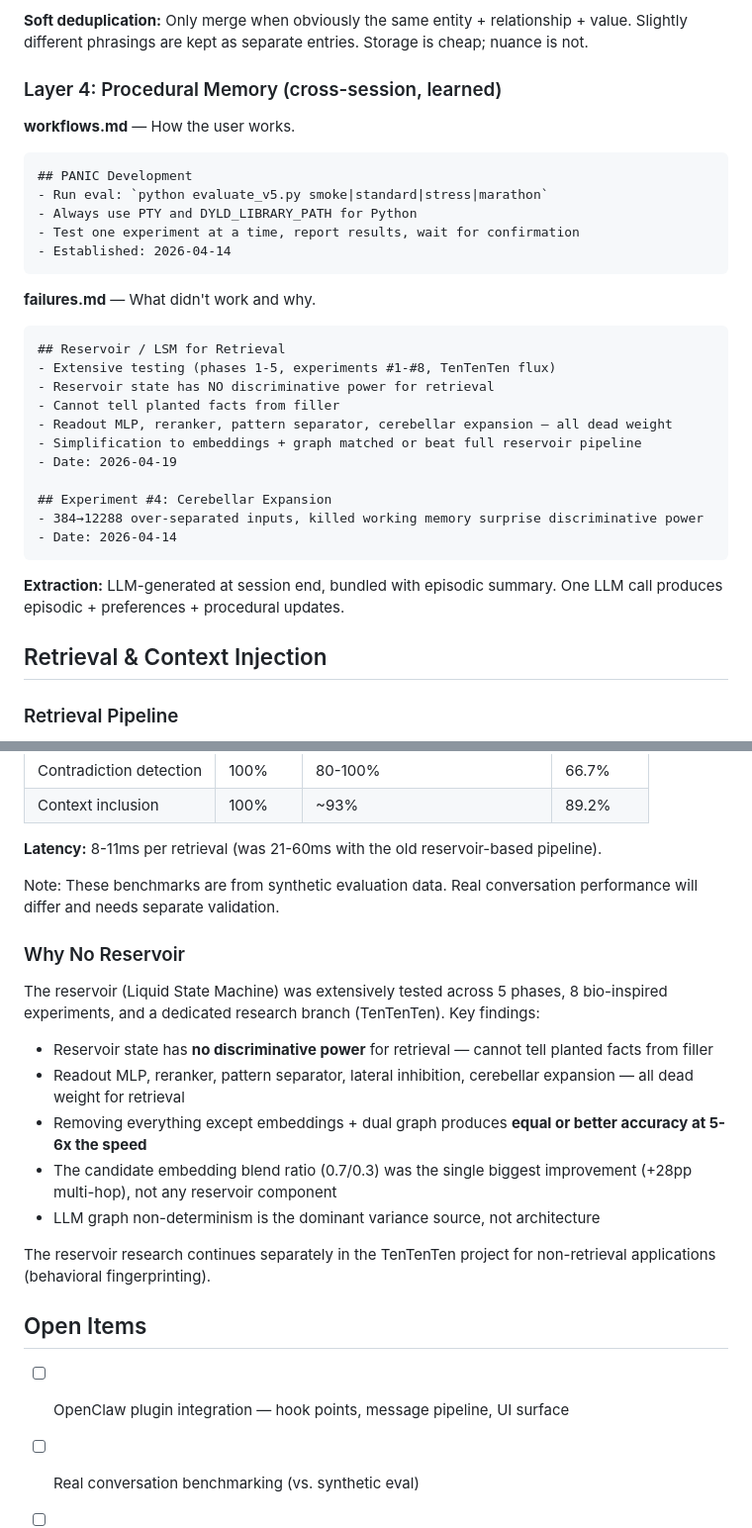
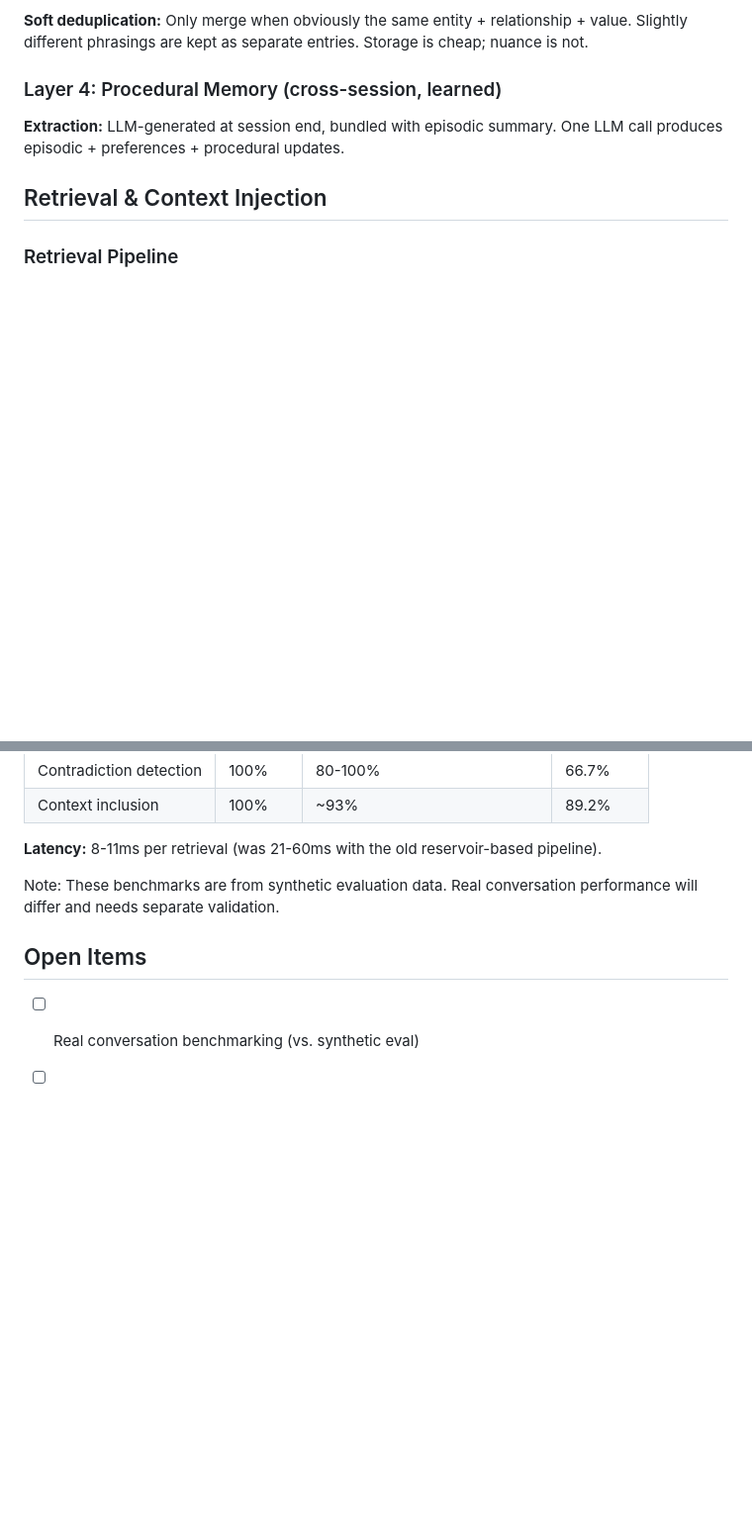
Before and after one commit to bensabanas/PANIC, a Markdown page: SPEC.md, 2 parts joined by grey strips. Shown at 99% size. Rendered like a GitHub page; blank space fills up the shorter version.

````diff
--- a/SPEC.md
+++ b/SPEC.md
@@ -195,30 +142,6 @@ Accumulated knowledge stored in markdown files within the profile:
 **Soft deduplication:** Only merge when obviously the same entity + relationship + value. Slightly different phrasings are kept as separate entries. Storage is cheap; nuance is not.
 
 ### Layer 4: Procedural Memory (cross-session, learned)
-
-**workflows.md** — How the user works.
-```markdown
-## PANIC Development
-- Run eval: `python evaluate_v5.py smoke|standard|stress|marathon`
-- Always use PTY and DYLD_LIBRARY_PATH for Python
-- Test one experiment at a time, report results, wait for confirmation
-- Established: 2026-04-14
-```
-
-**failures.md** — What didn't work and why.
-```markdown
-## Reservoir / LSM for Retrieval
-- Extensive testing (phases 1-5, experiments #1-#8, TenTenTen flux)
-- Reservoir state has NO discriminative power for retrieval
-- Cannot tell planted facts from filler
-- Readout MLP, reranker, pattern separator, cerebellar expansion — all dead weight
-- Simplification to embeddings + graph matched or beat full reservoir pipeline
-- Date: 2026-04-19
-
-## Experiment #4: Cerebellar Expansion
-- 384→12288 over-separated inputs, killed working memory surprise discriminative power
-- Date: 2026-04-14
-```
 
 **Extraction:** LLM-generated at session end, bundled with episodic summary. One LLM call produces episodic + preferences + procedural updates.
 
@@ -360,21 +283,9 @@ By default, retrieval is scoped to the active profile. Optional cross-profile se
 
 Note: These benchmarks are from synthetic evaluation data. Real conversation performance will differ and needs separate validation.
 
-### Why No Reservoir
-
-The reservoir (Liquid State Machine) was extensively tested across 5 phases, 8 bio-inspired experiments, and a dedicated research branch (TenTenTen). Key findings:
-
-- Reservoir state has **no discriminative power** for retrieval — cannot tell planted facts from filler
-- Readout MLP, reranker, pattern separator, lateral inhibition, cerebellar expansion — all dead weight for retrieval
-- Removing everything except embeddings + dual graph produces **equal or better accuracy at 5-6x the speed**
-- The candidate embedding blend ratio (0.7/0.3) was the single biggest improvement (+28pp multi-hop), not any reservoir component
-- LLM graph non-determinism is the dominant variance source, not architecture
-
-The reservoir research continues separately in the TenTenTen project for non-retrieval applications (behavioral fingerprinting).
 
 ## Open Items
 
-- [ ] OpenClaw plugin integration — hook points, message pipeline, UI surface
 - [ ] Real conversation benchmarking (vs. synthetic eval)
 - [ ] Cross-profile search implementation
 - [ ] Token budget tuning per profile type
````
Also changed, not shown: other parts of SPEC.md (+0 -53 lines).
